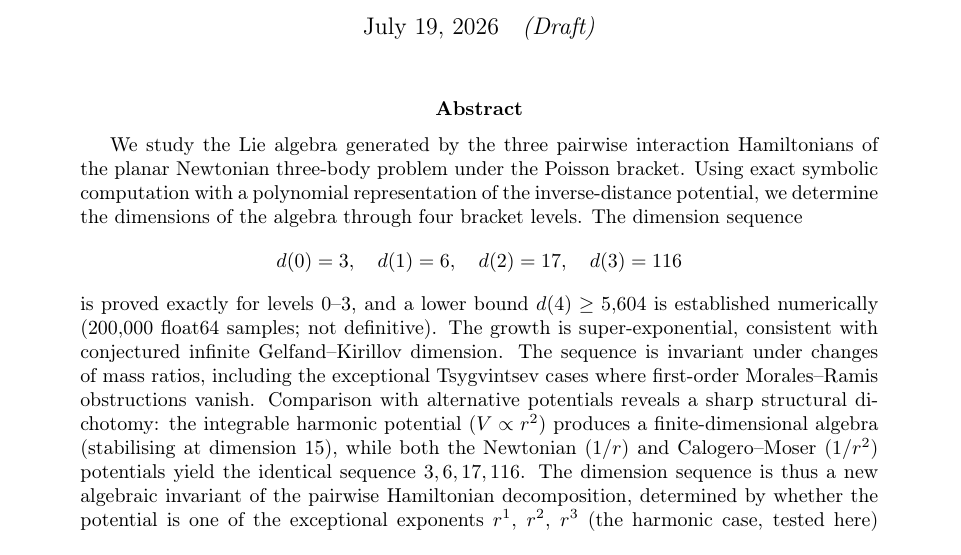
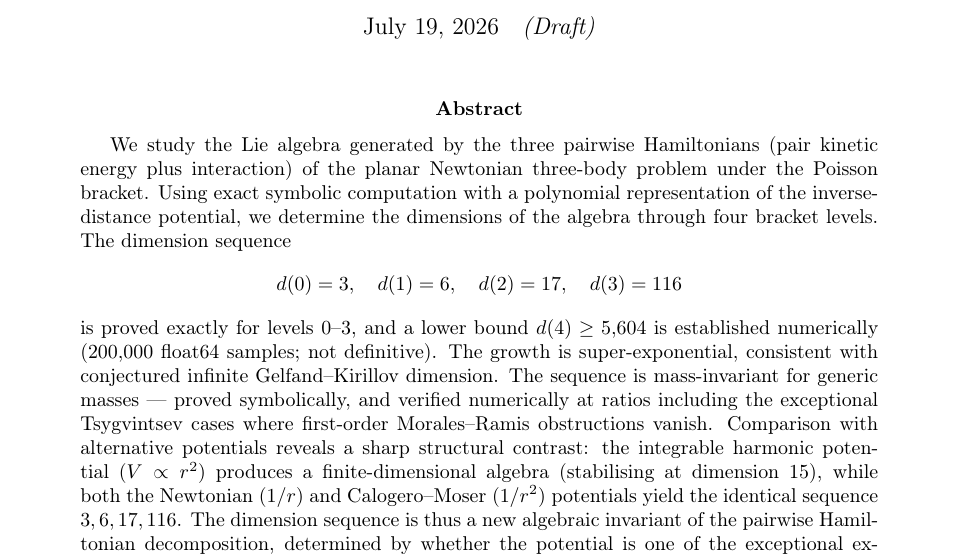
Before and after one commit to bshepp/3body-poisson-algebra, a LaTeX paper (papers/preprint.tex): part of page 1 of 8, cut so that both start at the same text. Compiled offline with pdfLaTeX.

Commit message:
preprint: scope abstract mass invariance to generic masses; clarify H_ij includes kinetic terms
Two abstract residuals ahead of the Zenodo v2 deposit: the blanket
mass-invariance sentence lacked the generic-mass scope the theorem now
carries, and "pairwise interaction Hamiltonians" repeats the ambiguity an
OEIS reviewer flagged (H_ij includes the pair kinetic energy). Also
"dichotomy" -> "contrast" for the harmonic comparison.

Co-Authored-By: Claude Fable 5 <noreply@anthropic.com>
Claude-Session: https://claude.ai/code/session_015BgmdttKohK3h1CQv1Rvqt

```diff
--- a/papers/preprint.tex
+++ b/papers/preprint.tex
@@ -42,8 +42,8 @@ of the planar three-body problem}
 
 \begin{abstract}
 We study the Lie algebra generated by the three pairwise
-interaction Hamiltonians of the planar Newtonian three-body
-problem under the Poisson bracket.  Using exact symbolic
+Hamiltonians (pair kinetic energy plus interaction) of the
+planar Newtonian three-body problem under the Poisson bracket.  Using exact symbolic
 computation with a polynomial representation of the
 inverse-distance potential, we determine the dimensions of the
 algebra through four bracket levels.  The dimension sequence
@@ -55,10 +55,11 @@ $d(4) \ge 5{,}604$ is established numerically (200{,}000
 float64 samples; not definitive).
 The growth is super-exponential, consistent with
 conjectured infinite Gelfand--Kirillov dimension.  The sequence
-is invariant under changes of mass ratios, including the
-exceptional Tsygvintsev cases where first-order Morales--Ramis
-obstructions vanish.  Comparison with alternative potentials
-reveals a sharp structural dichotomy: the integrable harmonic
+is mass-invariant for generic masses --- proved symbolically,
+and verified numerically at ratios including the exceptional
+Tsygvintsev cases where first-order Morales--Ramis obstructions
+vanish.  Comparison with alternative potentials
+reveals a sharp structural contrast: the integrable harmonic
 potential ($V \propto r^2$) produces a finite-dimensional
 algebra (stabilising at dimension~15), while both the
 Newtonian ($1/r$) and Calogero--Moser ($1/r^2$) potentials
```
